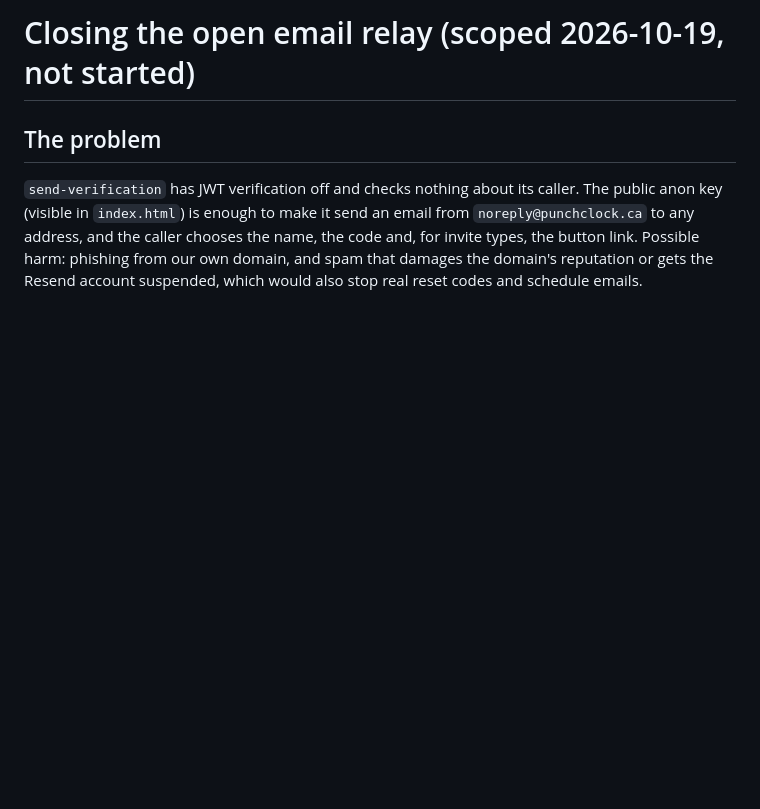
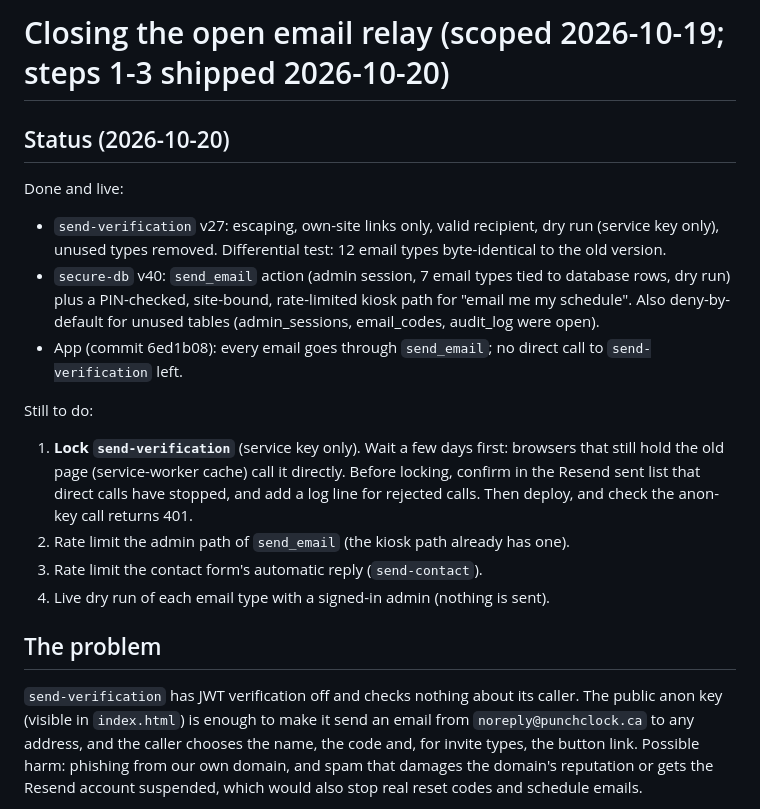
Before and after one commit to MeissamOaziz/Timesheet, a Markdown page: docs/email-relay-hardening-plan.md, the part around the change. Rendered like a GitHub page; blank space fills up the shorter version.

Commit message:
Relay plan: record what shipped and what is left
Co-Authored-By: Claude Sonnet 5.5 <noreply@anthropic.com>

```diff
--- a/docs/email-relay-hardening-plan.md
+++ b/docs/email-relay-hardening-plan.md
@@ -1,4 +1,22 @@
-# Closing the open email relay (scoped 2026-10-19, not started)
+# Closing the open email relay (scoped 2026-10-19; steps 1-3 shipped 2026-10-20)
+
+## Status (2026-10-20)
+Done and live:
+- `send-verification` v27: escaping, own-site links only, valid recipient, dry run (service key only),
+  unused types removed. Differential test: 12 email types byte-identical to the old version.
+- `secure-db` v40: `send_email` action (admin session, 7 email types tied to database rows, dry run)
+  plus a PIN-checked, site-bound, rate-limited kiosk path for "email me my schedule".
+  Also deny-by-default for unused tables (admin_sessions, email_codes, audit_log were open).
+- App (commit 6ed1b08): every email goes through `send_email`; no direct call to `send-verification` left.
+
+Still to do:
+1. **Lock `send-verification`** (service key only). Wait a few days first: browsers that still hold the
+   old page (service-worker cache) call it directly. Before locking, confirm in the Resend sent list that
+   direct calls have stopped, and add a log line for rejected calls. Then deploy, and check the
+   anon-key call returns 401.
+2. Rate limit the admin path of `send_email` (the kiosk path already has one).
+3. Rate limit the contact form's automatic reply (`send-contact`).
+4. Live dry run of each email type with a signed-in admin (nothing is sent).
 
 ## The problem
 `send-verification` has JWT verification off and checks nothing about its caller. The public anon key
```
